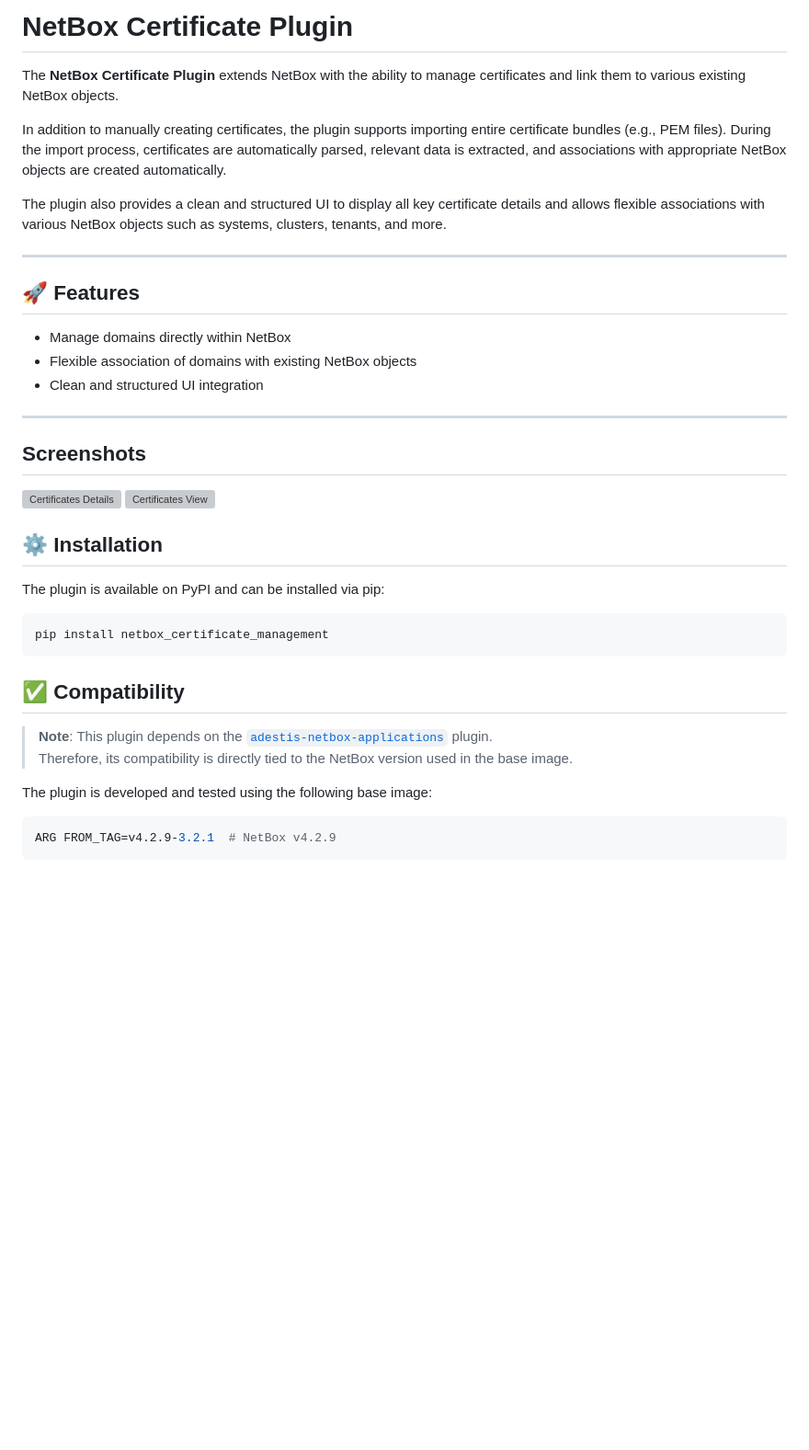
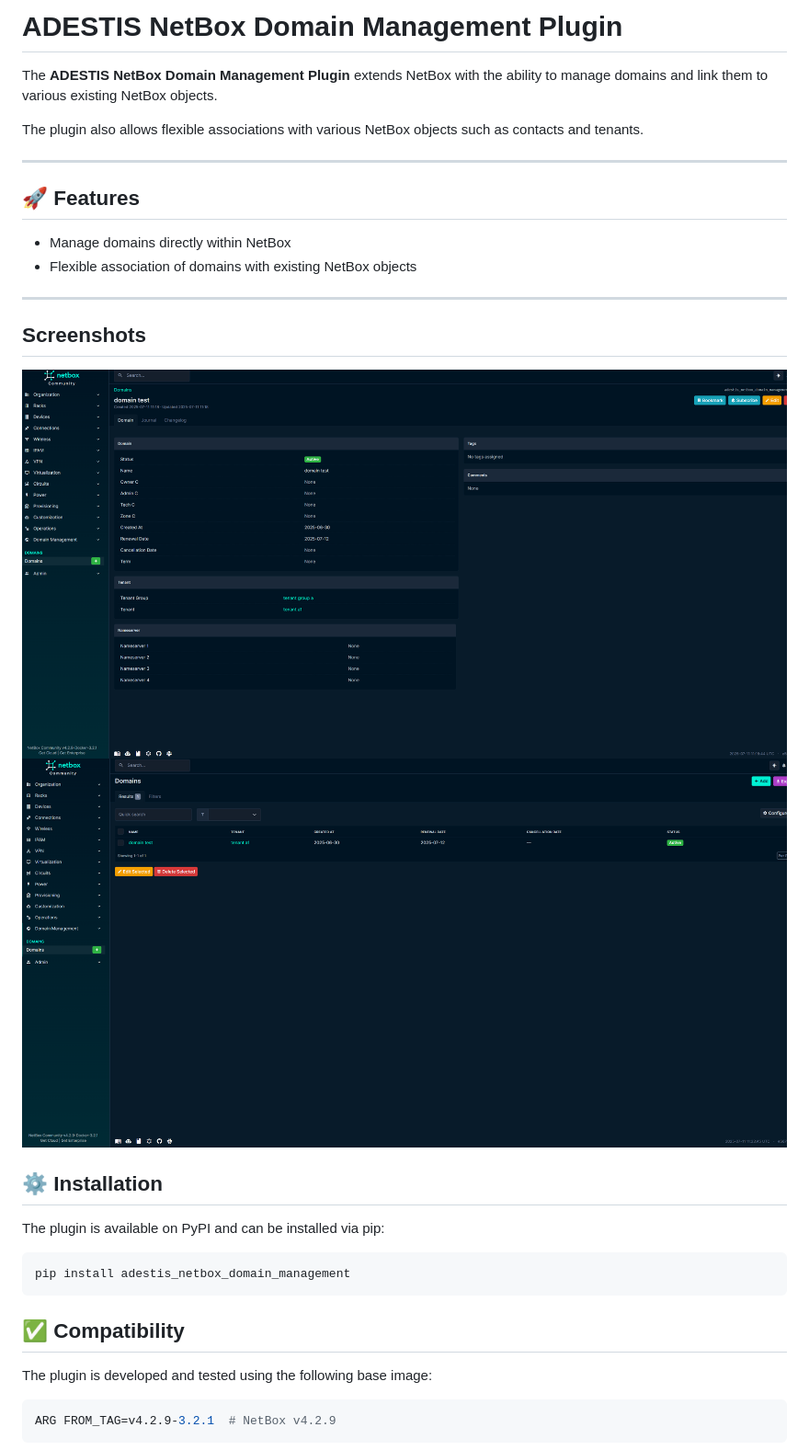
Before and after one commit to an-adestis/ADESTIS-Netbox-Domain-Management, a Markdown page: README.md, the part around the change. Shown at 92% size. Rendered like a GitHub page; pictures changed too: domaintest2.png (added), domian.test1.png (added); blank space fills up the shorter version; grey boxes are pictures that could not be loaded.

````diff
--- a/README.md
+++ b/README.md
@@ -1,10 +1,8 @@
-# NetBox Certificate Plugin
+# ADESTIS NetBox Domain Management Plugin
 
-The **NetBox Certificate Plugin** extends NetBox with the ability to manage certificates and link them to various existing NetBox objects.
+The **ADESTIS NetBox Domain Management Plugin** extends NetBox with the ability to manage domains and link them to various existing NetBox objects.
 
-In addition to manually creating certificates, the plugin supports importing entire certificate bundles (e.g., PEM files). During the import process, certificates are automatically parsed, relevant data is extracted, and associations with appropriate NetBox objects are created automatically.
-
-The plugin also provides a clean and structured UI to display all key certificate details and allows flexible associations with various NetBox objects such as systems, clusters, tenants, and more.
+The plugin also allows flexible associations with various NetBox objects such as contacts and tenants.
 
 ---
 
@@ -12,26 +10,23 @@ The plugin also provides a clean and structured UI to display all key certificat
 
 - Manage domains directly within NetBox
 - Flexible association of domains with existing NetBox objects
-- Clean and structured UI integration
+
 
 ---
 ## Screenshots
 
-![Certificates Details](./certificate/img01.png)
-![Certificates View](./certificate/img02.png)
+![Domain Details](./domian.test1.png)
+![Certificates View](./domaintest2.png)
 
 ## ⚙️ Installation
 
 The plugin is available on PyPI and can be installed via pip:
 
 ```bash
-pip install netbox_certificate_management
+pip install adestis_netbox_domain_management
 ```
 
 ## ✅ Compatibility
-
-> **Note**: This plugin depends on the [`adestis-netbox-applications`](https://pypi.org/project/adestis-netbox-applications/) plugin.
-> Therefore, its compatibility is directly tied to the NetBox version used in the base image.
 
 The plugin is developed and tested using the following base image:
 
````
Also changed, not shown: 4 other files.
